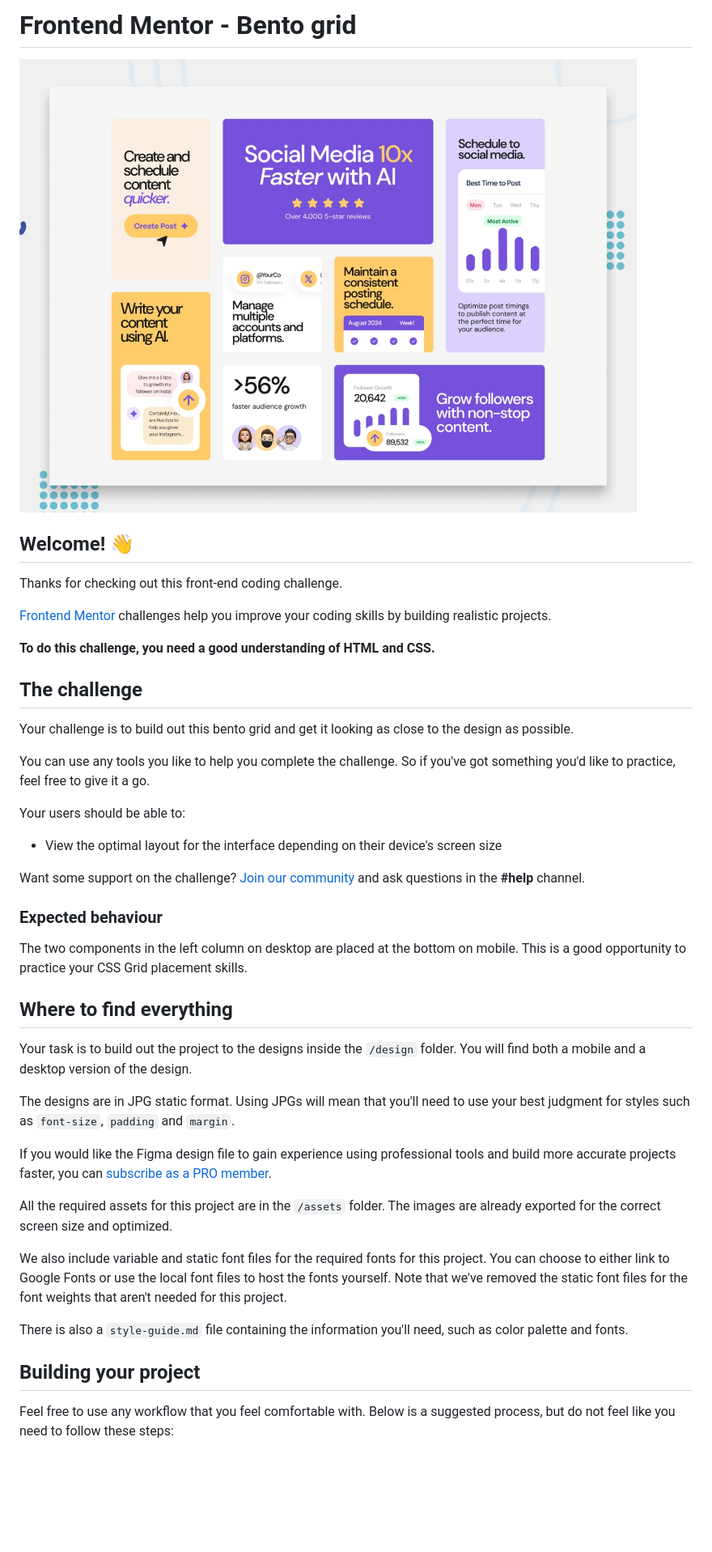
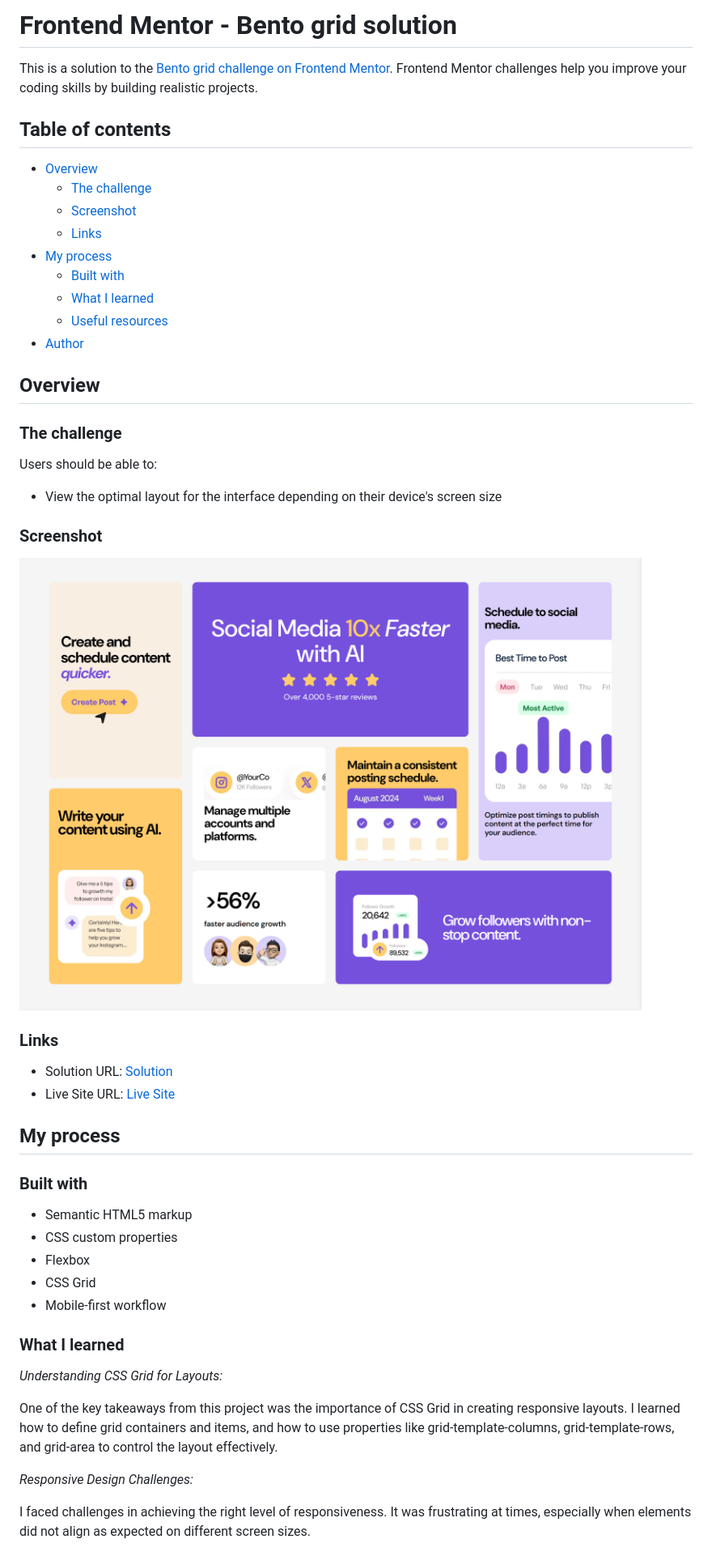
Before and after one commit to antoniomontoia/bento-grid-main, a Markdown page: README.md, the part around the change printed below. Shown: that part at 81% size. GitHub-like rendering; pictures changed too: screenshot.png (added); blank space fills up the shorter version.

Commit message:
"Deleted README-template.md and modified README.md to remove unnecessary sections and add custom content."

```diff
--- a/README.md
+++ b/README.md
@@ -1,46 +1,53 @@
-# Frontend Mentor - Bento grid
+# Frontend Mentor - Bento grid solution
 
-![Design preview for the Bento grid coding challenge](./preview.jpg)
+This is a solution to the [Bento grid challenge on Frontend Mentor](https://www.frontendmentor.io/challenges/bento-grid-RMydElrlOj). Frontend Mentor challenges help you improve your coding skills by building realistic projects.
 
-## Welcome! 👋
+## Table of contents
 
-Thanks for checking out this front-end coding challenge.
+- [Overview](#overview)
+  - [The challenge](#the-challenge)
+  - [Screenshot](#screenshot)
+  - [Links](#links)
+- [My process](#my-process)
+  - [Built with](#built-with)
+  - [What I learned](#what-i-learned)
+  - [Useful resources](#useful-resources)
+- [Author](#author)
 
-[Frontend Mentor](https://www.frontendmentor.io) challenges help you improve your coding skills by building realistic projects.
+## Overview
 
-**To do this challenge, you need a good understanding of HTML and CSS.**
+### The challenge
 
-## The challenge
-
-Your challenge is to build out this bento grid and get it looking as close to the design as possible.
-
-You can use any tools you like to help you complete the challenge. So if you've got something you'd like to practice, feel free to give it a go.
-
-Your users should be able to:
+Users should be able to:
 
 - View the optimal layout for the interface depending on their device's screen size
 
-Want some support on the challenge? [Join our community](https://www.frontendmentor.io/community) and ask questions in the **#help** channel.
+### Screenshot
 
-### Expected behaviour
+![](./screenshot.png)
 
-The two components in the left column on desktop are placed at the bottom on mobile. This is a good opportunity to practice your CSS Grid placement skills.
+### Links
 
-## Where to find everything
+- Solution URL: [Solution](https://github.com/antoniomontoia/bento-grid-main)
+- Live Site URL: [Live Site](https://antoniomontoia.github.io/bento-grid-main/)
 
-Your task is to build out the project to the designs inside the `/design` folder. You will find both a mobile and a desktop version of the design.
+## My process
 
-The designs are in JPG static format. Using JPGs will mean that you'll need to use your best judgment for styles such as `font-size`, `padding` and `margin`.
+### Built with
 
-If you would like the Figma design file to gain experience using professional tools and build more accurate projects faster, you can [subscribe as a PRO member](https://www.frontendmentor.io/pro).
+- Semantic HTML5 markup
+- CSS custom properties
+- Flexbox
+- CSS Grid
+- Mobile-first workflow
 
-All the required assets for this project are in the `/assets` folder. The images are already exported for the correct screen size and optimized.
+### What I learned
 
-We also include variable and static font files for the required fonts for this project. You can choose to either link to Google Fonts or use the local font files to host the fonts yourself. Note that we've removed the static font files for the font weights that aren't needed for this project.
+*Understanding CSS Grid for Layouts:*
 
-There is also a `style-guide.md` file containing the information you'll need, such as color palette and fonts.
+One of the key takeaways from this project was the importance of CSS Grid in creating responsive layouts. I learned how to define grid containers and items, and how to use properties like grid-template-columns, grid-template-rows, and grid-area to control the layout effectively.
 
-## Building your project
+*Responsive Design Challenges:*
 
-Feel free to use any workflow that you feel comfortable with. Below is a suggested process, but do not feel like you need to follow these steps:
+I faced challenges in achieving the right level of responsiveness. It was frustrating at times, especially when elements did not align as expected on different screen sizes.
 
```
Also changed, not shown: other parts of README.md (+5 -47 lines), README-template.md (deleted, +0 -106 lines).
